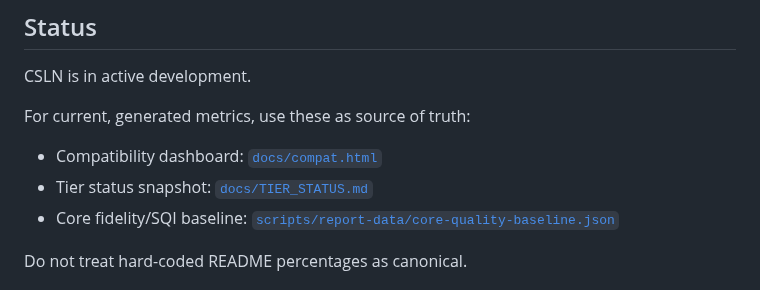
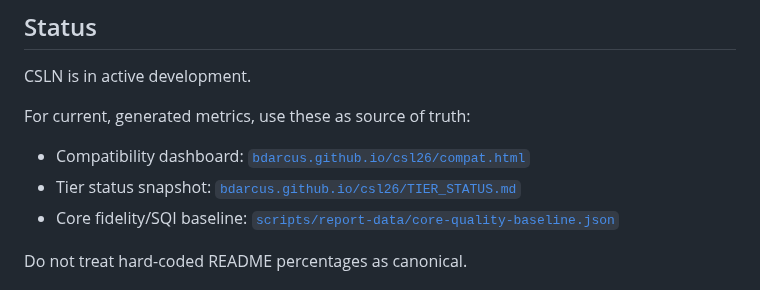
Before and after one commit to bdarcus/csl26, a Markdown page: README.md, the part around the change. GitHub-like rendering.

Commit message:
docs(readme): point status links to published site
Update the README status links to use the GitHub Pages deployment

for compatibility and tier status so reader-facing docs resolve to

the static website rather than repository source paths.

```diff
--- a/README.md
+++ b/README.md
@@ -10,8 +10,8 @@ CSLN is in active development.
 
 For current, generated metrics, use these as source of truth:
 
-- Compatibility dashboard: [`docs/compat.html`](./docs/compat.html)
-- Tier status snapshot: [`docs/TIER_STATUS.md`](./docs/TIER_STATUS.md)
+- Compatibility dashboard: [`bdarcus.github.io/csl26/compat.html`](https://bdarcus.github.io/csl26/compat.html)
+- Tier status snapshot: [`bdarcus.github.io/csl26/TIER_STATUS.md`](https://bdarcus.github.io/csl26/TIER_STATUS.md)
 - Core fidelity/SQI baseline: [`scripts/report-data/core-quality-baseline.json`](./scripts/report-data/core-quality-baseline.json)
 
 Do not treat hard-coded README percentages as canonical.
```
